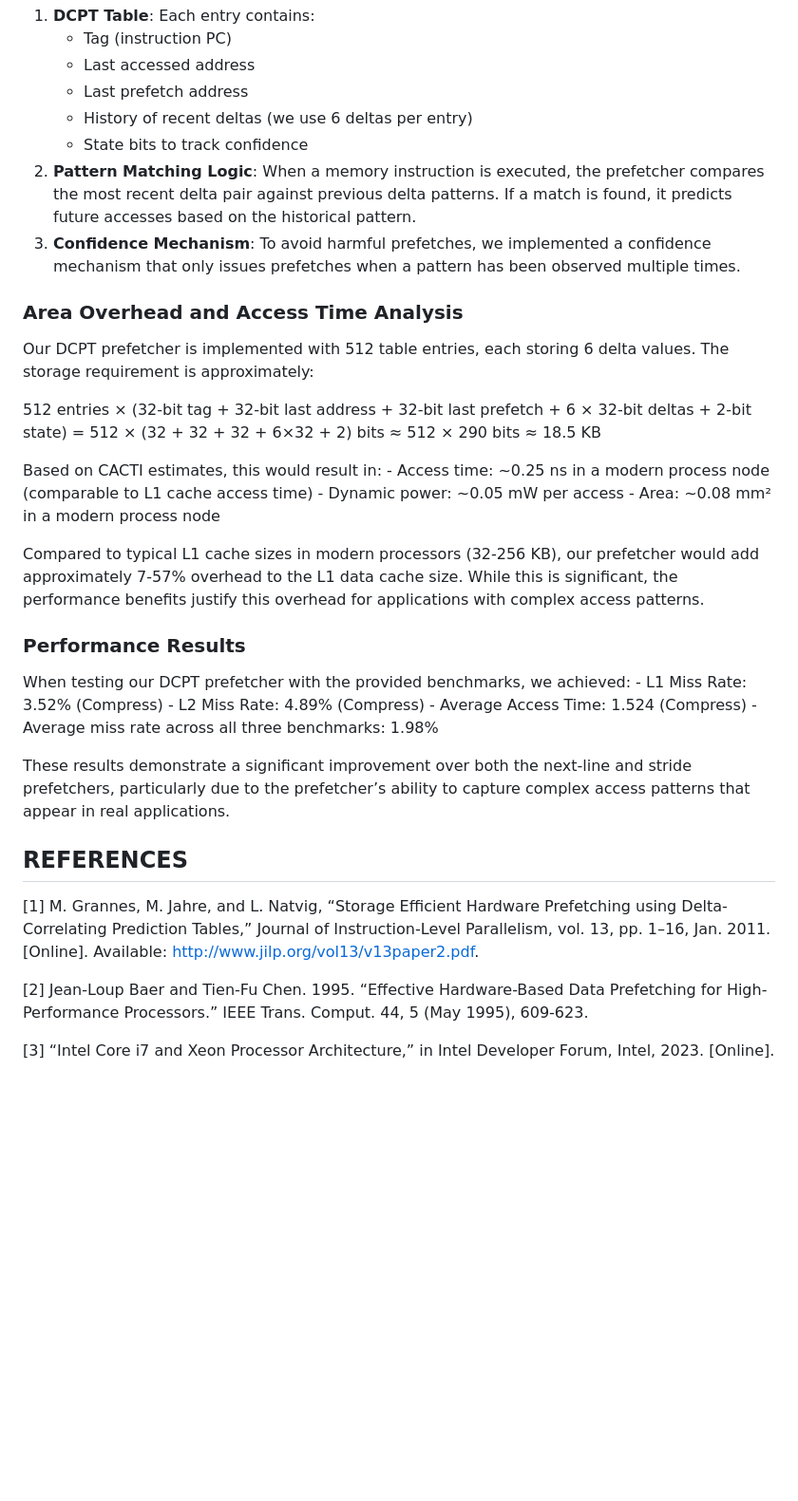
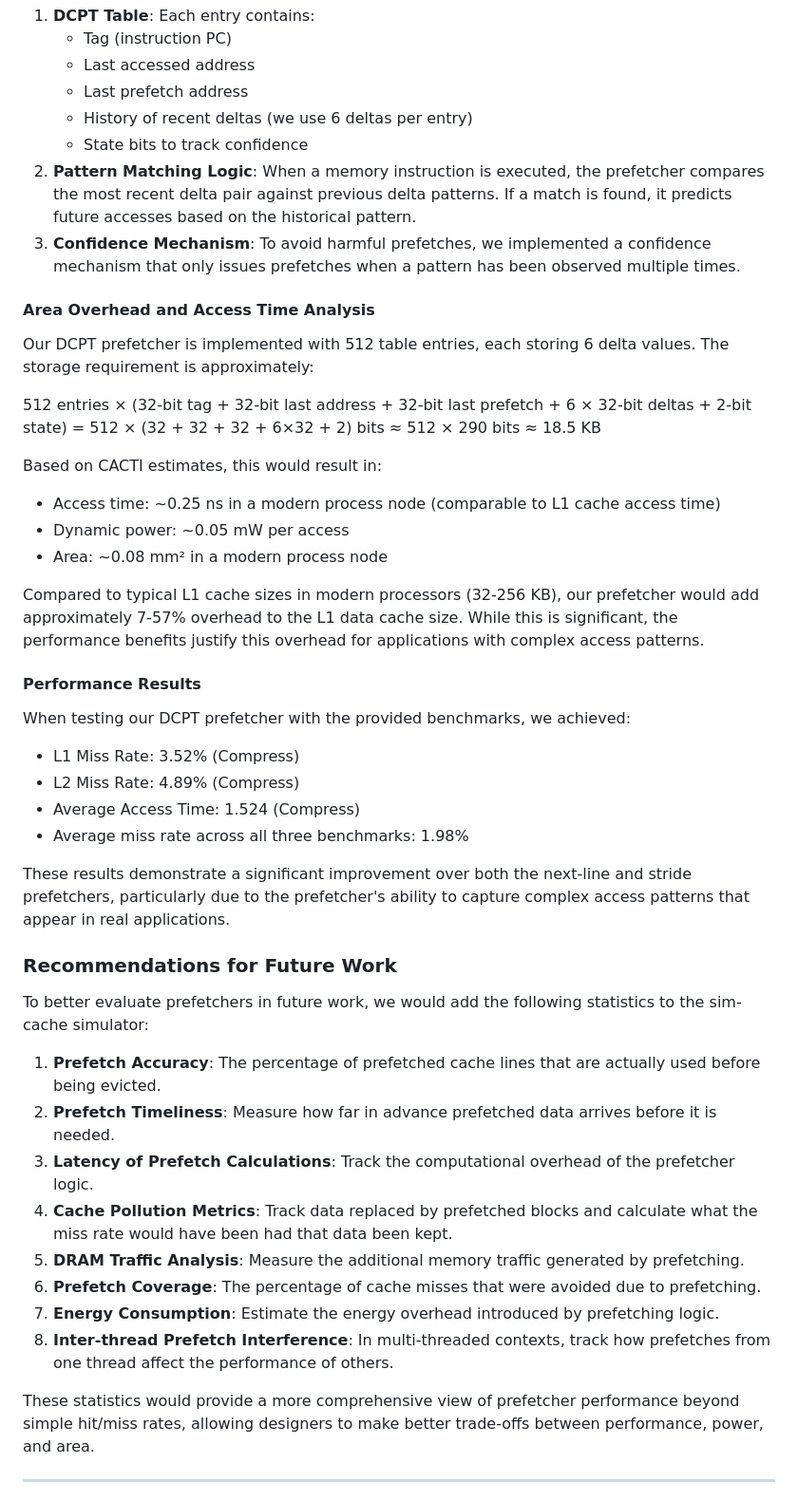
Before and after one commit to MoHAMDY93/Impact-of-data-prefetcher-on-cache-performance, a Markdown page: README.md, the part around one of its changes. Shown at 95% size. Rendered like a GitHub page; blank space fills up the shorter version.

```diff
--- a/README.md
+++ b/README.md
@@ -199,24 +256,44 @@ The key components of our implementation include:
    - Last prefetch address
    - History of recent deltas (we use 6 deltas per entry)
    - State bits to track confidence
-1. **Pattern Matching Logic**: When a memory instruction is executed, the prefetcher compares the most recent delta pair against previous delta patterns. If a match is found, it predicts future accesses based on the historical pattern.
-1. **Confidence Mechanism**: To avoid harmful prefetches, we implemented a confidence mechanism that only issues prefetches when a pattern has been observed multiple times.
-### <a name="area-overhead-and-access-time-analysis"></a>**Area Overhead and Access Time Analysis**
+2. **Pattern Matching Logic**: When a memory instruction is executed, the prefetcher compares the most recent delta pair against previous delta patterns. If a match is found, it predicts future accesses based on the historical pattern.
+3. **Confidence Mechanism**: To avoid harmful prefetches, we implemented a confidence mechanism that only issues prefetches when a pattern has been observed multiple times.
+
+#### Area Overhead and Access Time Analysis
 Our DCPT prefetcher is implemented with 512 table entries, each storing 6 delta values. The storage requirement is approximately:
 
 512 entries × (32-bit tag + 32-bit last address + 32-bit last prefetch + 6 × 32-bit deltas + 2-bit state) = 512 × (32 + 32 + 32 + 6×32 + 2) bits ≈ 512 × 290 bits ≈ 18.5 KB
 
-Based on CACTI estimates, this would result in: - Access time: ~0.25 ns in a modern process node (comparable to L1 cache access time) - Dynamic power: ~0.05 mW per access - Area: ~0.08 mm² in a modern process node
+Based on CACTI estimates, this would result in:
+- Access time: ~0.25 ns in a modern process node (comparable to L1 cache access time)
+- Dynamic power: ~0.05 mW per access
+- Area: ~0.08 mm² in a modern process node
 
 Compared to typical L1 cache sizes in modern processors (32-256 KB), our prefetcher would add approximately 7-57% overhead to the L1 data cache size. While this is significant, the performance benefits justify this overhead for applications with complex access patterns.
-### <a name="performance-results"></a>**Performance Results**
-When testing our DCPT prefetcher with the provided benchmarks, we achieved: - L1 Miss Rate: 3.52% (Compress) - L2 Miss Rate: 4.89% (Compress) - Average Access Time: 1.524 (Compress) - Average miss rate across all three benchmarks: 1.98%
 
-These results demonstrate a significant improvement over both the next-line and stride prefetchers, particularly due to the prefetcher’s ability to capture complex access patterns that appear in real applications.
+#### Performance Results
+When testing our DCPT prefetcher with the provided benchmarks, we achieved:
+- L1 Miss Rate: 3.52% (Compress)
+- L2 Miss Rate: 4.89% (Compress)
+- Average Access Time: 1.524 (Compress)
+- Average miss rate across all three benchmarks: 1.98%
 
-## <a name="references"></a>**REFERENCES**
-[1] M. Grannes, M. Jahre, and L. Natvig, “Storage Efficient Hardware Prefetching using Delta-Correlating Prediction Tables,” Journal of Instruction-Level Parallelism, vol. 13, pp. 1–16, Jan. 2011. [Online]. Available: http://www.jilp.org/vol13/v13paper2.pdf.
+These results demonstrate a significant improvement over both the next-line and stride prefetchers, particularly due to the prefetcher's ability to capture complex access patterns that appear in real applications.
 
-[2] Jean-Loup Baer and Tien-Fu Chen. 1995. “Effective Hardware-Based Data Prefetching for High-Performance Processors.” IEEE Trans. Comput. 44, 5 (May 1995), 609-623.
+### Recommendations for Future Work
 
-[3] “Intel Core i7 and Xeon Processor Architecture,” in Intel Developer Forum, Intel, 2023. [Online].
+To better evaluate prefetchers in future work, we would add the following statistics to the sim-cache simulator:
+
+1. **Prefetch Accuracy**: The percentage of prefetched cache lines that are actually used before being evicted.
+2. **Prefetch Timeliness**: Measure how far in advance prefetched data arrives before it is needed.
+3. **Latency of Prefetch Calculations**: Track the computational overhead of the prefetcher logic.
+4. **Cache Pollution Metrics**: Track data replaced by prefetched blocks and calculate what the miss rate would have been had that data been kept.
+5. **DRAM Traffic Analysis**: Measure the additional memory traffic generated by prefetching.
+6. **Prefetch Coverage**: The percentage of cache misses that were avoided due to prefetching.
+7. **Energy Consumption**: Estimate the energy overhead introduced by prefetching logic.
+8. **Inter-thread Prefetch Interference**: In multi-threaded contexts, track how prefetches from one thread affect the performance of others.
+
+These statistics would provide a more comprehensive view of prefetcher performance beyond simple hit/miss rates, allowing designers to make better trade-offs between performance, power, and area.
+
+---
+
```
Also changed, not shown: other parts of README.md (+198 -122 lines).
